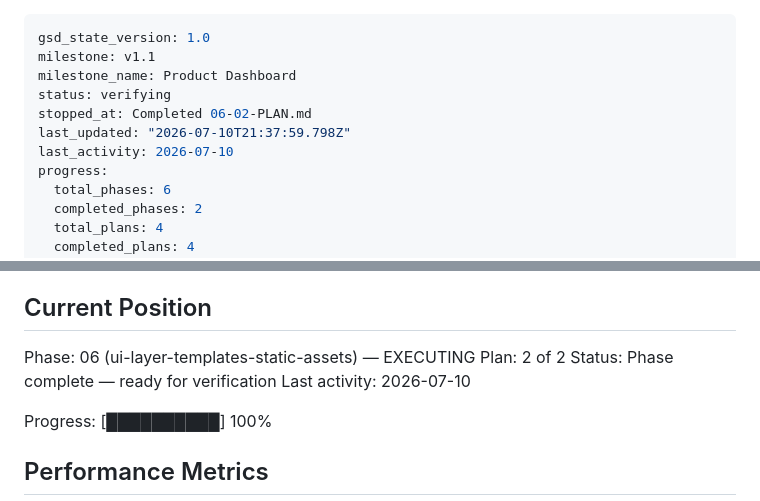
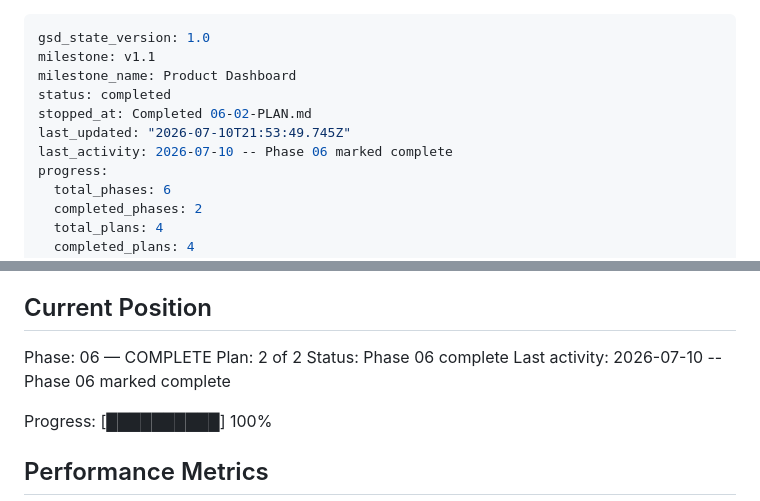
Before and after one commit to Dude775/k8s-launchpad, a Markdown page: .planning/STATE.md, 2 parts joined by grey strips. Drawn GitHub-style.

Commit message:
Phase verification pass 5/5 - UI-02 gap closed, phase complete

```diff
--- a/.planning/STATE.md
+++ b/.planning/STATE.md
@@ -2,10 +2,10 @@
 gsd_state_version: 1.0
 milestone: v1.1
 milestone_name: Product Dashboard
-status: verifying
+status: completed
 stopped_at: Completed 06-02-PLAN.md
-last_updated: "2026-07-10T21:37:59.798Z"
-last_activity: 2026-07-10
+last_updated: "2026-07-10T21:53:49.745Z"
+last_activity: 2026-07-10 -- Phase 06 marked complete
 progress:
   total_phases: 6
   completed_phases: 2
@@ -25,10 +25,10 @@ See: .planning/PROJECT.md (updated 2026-07-08)
 
 ## Current Position
 
-Phase: 06 (ui-layer-templates-static-assets) — EXECUTING
+Phase: 06 — COMPLETE
 Plan: 2 of 2
-Status: Phase complete — ready for verification
-Last activity: 2026-07-10
+Status: Phase 06 complete
+Last activity: 2026-07-10 -- Phase 06 marked complete
 
 Progress: [██████████] 100%
 
```
Also changed, not shown: 1 other file.
